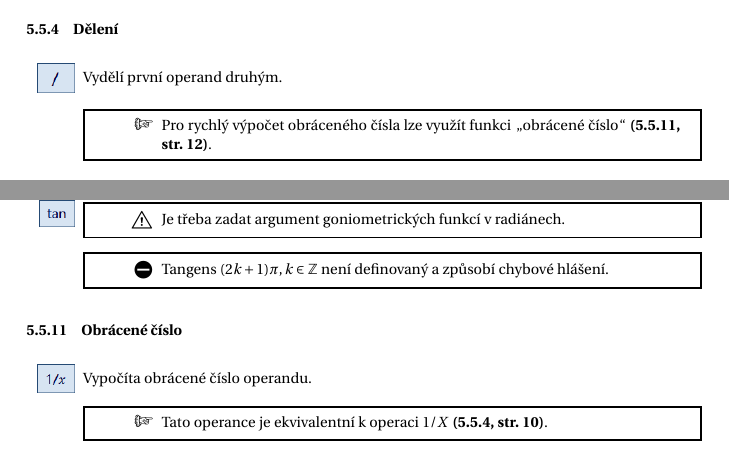
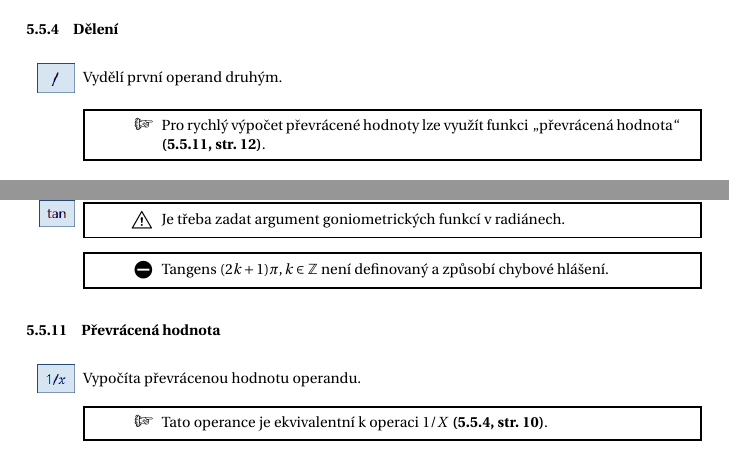
Before and after one commit to Lupphes/CalcIVSulator, a LaTeX document (doc/dokumentace.tex): two parts of pages 12 and 14 of 18, joined at a grey line, cut so that both start at the same text. Compiled offline with pdfLaTeX.

Commit message:
Changed "obrácené číslo" to "převrácená hodnota"

```diff
--- a/doc/dokumentace.tex
+++ b/doc/dokumentace.tex
@@ -363,7 +363,7 @@
     \begin{function_reference}{btn_divide}
         Vydělí první operand druhým.
         \begin{infoBox}
-            Pro rychlý výpočet obráceného čísla lze využít funkci \uv{obrácené číslo} \nref{sec:inverse}.
+            Pro rychlý výpočet převrácené hodnoty lze využít funkci \uv{převrácená hodnota} \nref{sec:inverse}.
         \end{infoBox}
         \joinBox
         \begin{prohibitBox}
@@ -461,10 +461,10 @@
         \end{prohibitBox}
     \end{function_reference_bodge_trig}
 
-    \subsubsection{Obrácené číslo}
+    \subsubsection{Převrácená hodnota}
     \label{sec:inverse}
     \begin{function_reference}{btn_inverse}
-        Vypočíta obrácené číslo operandu.
+        Vypočíta převrácenou hodnotu operandu.
         \begin{infoBox}
             Tato operance je ekvivalentní k~operaci $1 / X$ \nref{sec:division}.
         \end{infoBox}
```
Also changed, not shown: doc/dokumentace.tex (2 more changed lines).
